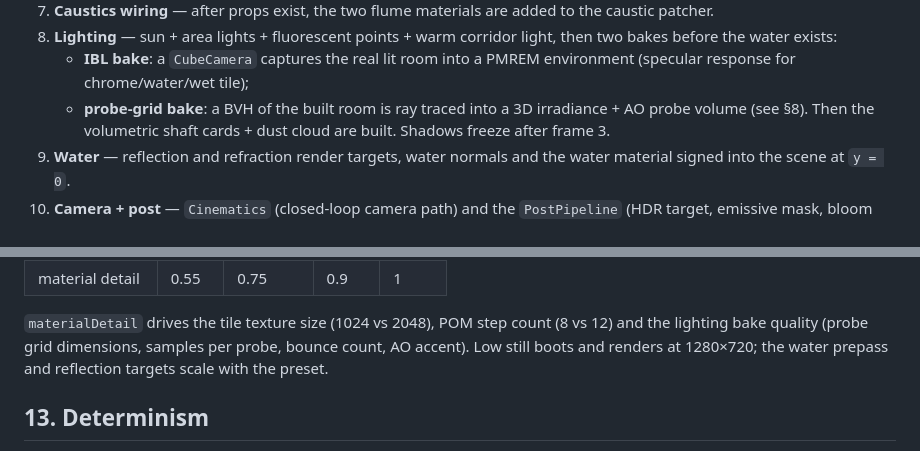
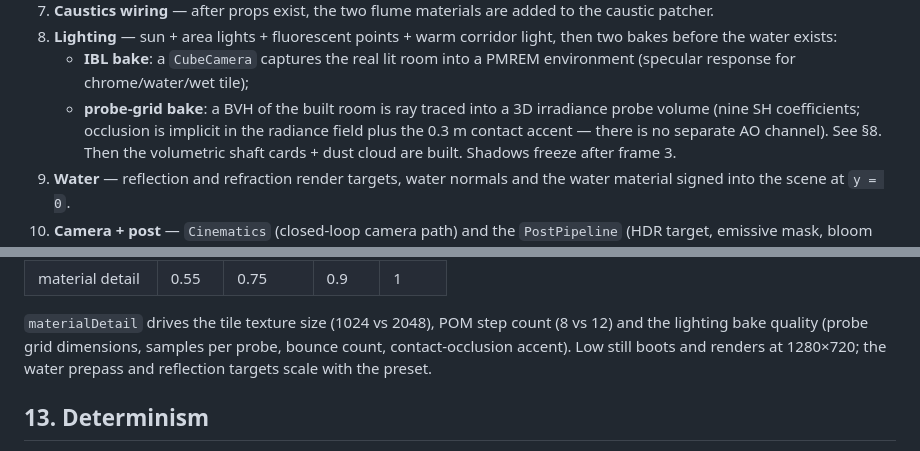
Before and after one commit to 4t145/the-pool-deepseek-v4.1-flash-1017, a Markdown page: docs/IMPLEMENTATION.md, 2 parts joined by grey strips. GitHub-like rendering.

Commit message:
docs: probe bake is irradiance with implicit occlusion, no AO channel

```diff
--- a/docs/IMPLEMENTATION.md
+++ b/docs/IMPLEMENTATION.md
@@ -75,7 +75,9 @@ between stages so the loader can paint:
    - **IBL bake**: a `CubeCamera` captures the real lit room into a PMREM
      environment (specular response for chrome/water/wet tile);
    - **probe-grid bake**: a BVH of the built room is ray traced into a 3D
-     irradiance + AO probe volume (see §8).
+     irradiance probe volume (nine SH coefficients; occlusion is implicit in
+     the radiance field plus the 0.3 m contact accent — there is no separate AO
+     channel). See §8.
    Then the volumetric shaft cards + dust cloud are built. Shadows freeze after
    frame 3.
 9. **Water** — reflection and refraction render targets, water normals and the
@@ -424,8 +426,8 @@ half-scale reflection target), which removed a reflection-side dash class.
 
 `materialDetail` drives the tile texture size (1024 vs 2048), POM step count
 (8 vs 12) and the lighting bake quality (probe grid dimensions, samples per
-probe, bounce count, AO accent). Low still boots and renders at 1280×720; the
-water prepass and reflection targets scale with the preset.
+probe, bounce count, contact-occlusion accent). Low still boots and renders at
+1280×720; the water prepass and reflection targets scale with the preset.
 
 ## 13. Determinism
 
```
